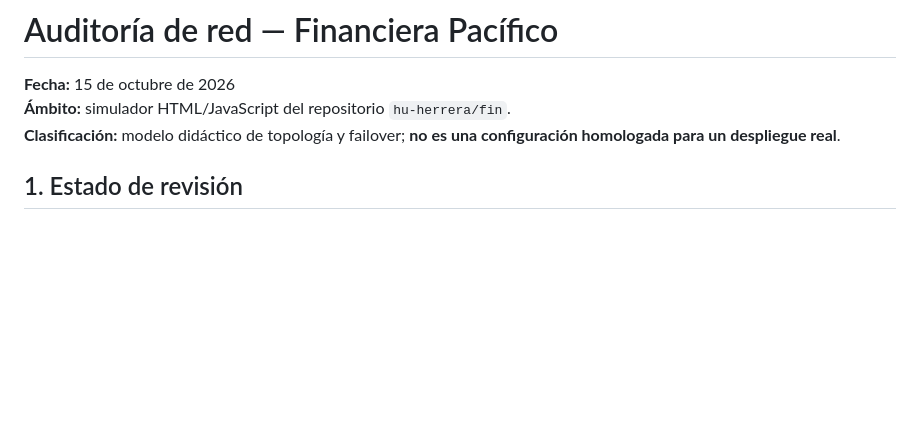
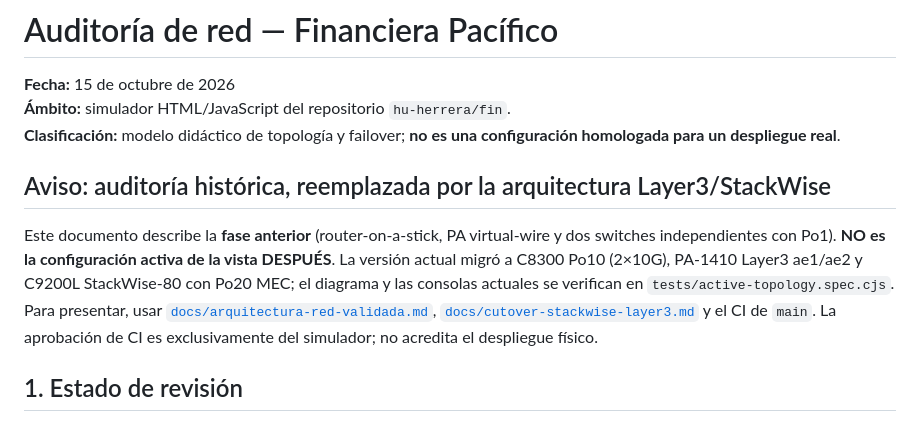
Before and after one commit to hu-herrera/fin, a Markdown page: AUDITORIA-CISCO-RED.md, the part around the change. Rendered like a GitHub page; blank space fills up the shorter version.

Commit message:
docs(audit): prominently mark former vwire/Po1 architecture as superseded

```diff
--- a/AUDITORIA-CISCO-RED.md
+++ b/AUDITORIA-CISCO-RED.md
@@ -2,6 +2,10 @@
 **Fecha:** 15 de octubre de 2026
 **Ámbito:** simulador HTML/JavaScript del repositorio `hu-herrera/fin`.
 **Clasificación:** modelo didáctico de topología y failover; **no es una configuración homologada para un despliegue real**.
+
+## Aviso: auditoría histórica, reemplazada por la arquitectura Layer3/StackWise
+
+Este documento describe la **fase anterior** (router-on-a-stick, PA virtual-wire y dos switches independientes con Po1). **NO es la configuración activa de la vista DESPUÉS**. La versión actual migró a C8300 Po10 (2×10G), PA-1410 Layer3 ae1/ae2 y C9200L StackWise-80 con Po20 MEC; el diagrama y las consolas actuales se verifican en `tests/active-topology.spec.cjs`. Para presentar, usar [`docs/arquitectura-red-validada.md`](docs/arquitectura-red-validada.md), [`docs/cutover-stackwise-layer3.md`](docs/cutover-stackwise-layer3.md) y el CI de `main`. La aprobación de CI es exclusivamente del simulador; no acredita el despliegue físico.
 
 ## 1. Estado de revisión
 La revisión de funciones JavaScript se realizó contra la [skill comunitaria Cisco IOS Patterns](https://github.com/CiscoDevNet/skills/blob/main/skills/ios/cisco-ios-patterns/SKILL.md) de CiscoDevNet. Su procedimiento requiere comprobar estado inicial, jerarquía de configuración, máscaras wildcard, dirección de ACL, rutas y verificación tras cambios.
```
